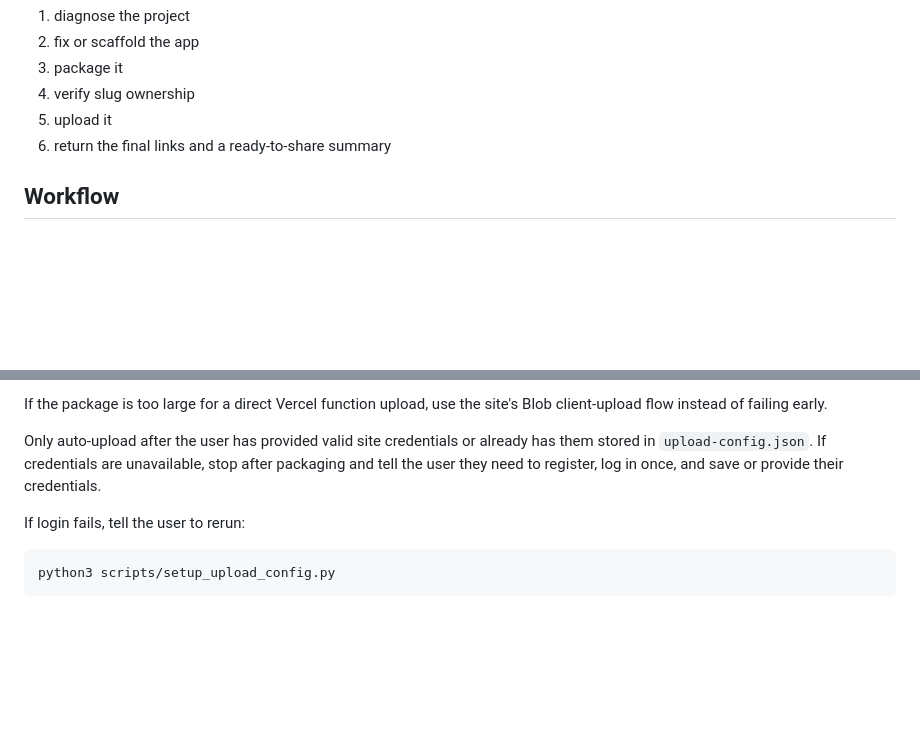
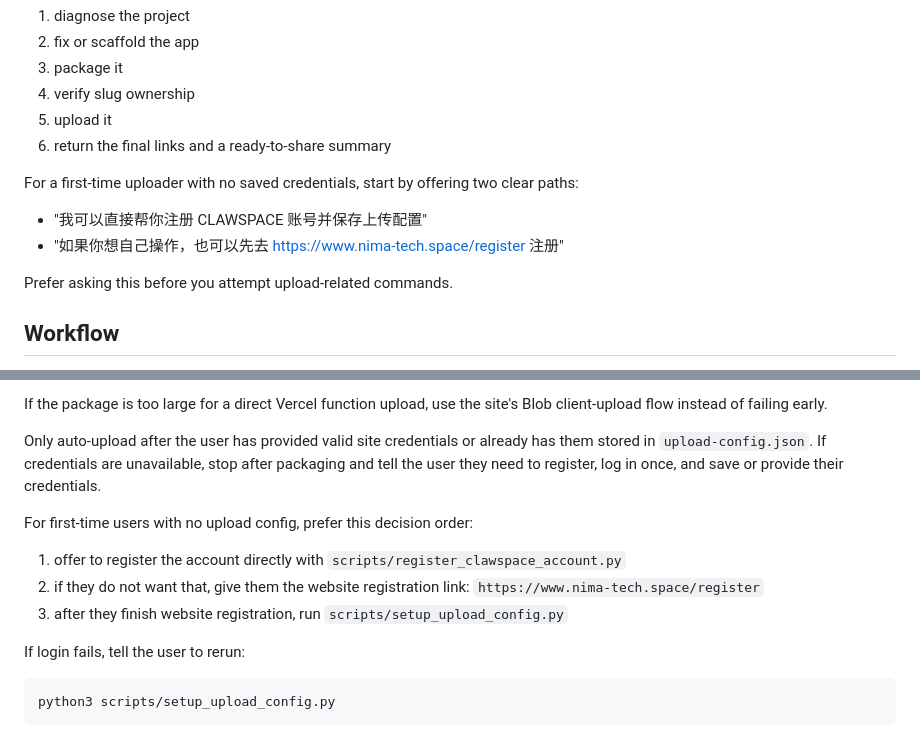
Before and after one commit to NimaChu/clawapp-creator, a Markdown page: SKILL.md, 2 parts joined by grey strips. GitHub-like rendering; blank space fills up the shorter version.

Commit message:
Update SKILL.md for first-time account setup flow

````diff
--- a/SKILL.md
+++ b/SKILL.md
@@ -25,6 +25,13 @@ In publish mode:
 4. verify slug ownership
 5. upload it
 6. return the final links and a ready-to-share summary
+
+For a first-time uploader with no saved credentials, start by offering two clear paths:
+
+- "我可以直接帮你注册 CLAWSPACE 账号并保存上传配置"
+- "如果你想自己操作，也可以先去 https://www.nima-tech.space/register 注册"
+
+Prefer asking this before you attempt upload-related commands.
 
 ## Workflow
 
@@ -239,6 +246,12 @@ If the package is too large for a direct Vercel function upload, use the site's
 
 Only auto-upload after the user has provided valid site credentials or already has them stored in `upload-config.json`. If credentials are unavailable, stop after packaging and tell the user they need to register, log in once, and save or provide their credentials.
 
+For first-time users with no upload config, prefer this decision order:
+
+1. offer to register the account directly with `scripts/register_clawspace_account.py`
+2. if they do not want that, give them the website registration link: `https://www.nima-tech.space/register`
+3. after they finish website registration, run `scripts/setup_upload_config.py`
+
 If login fails, tell the user to rerun:
 
 ```bash
````
